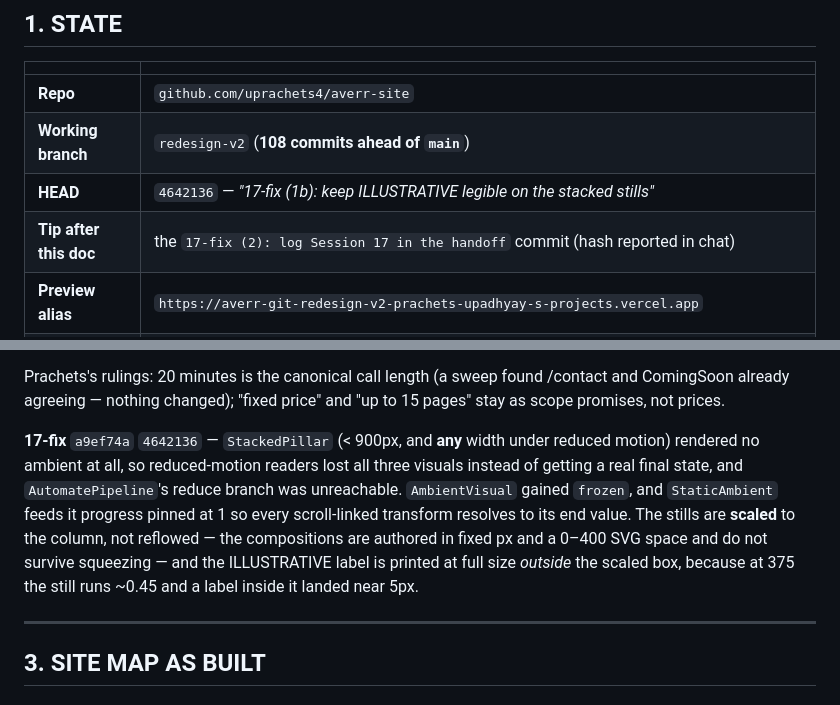
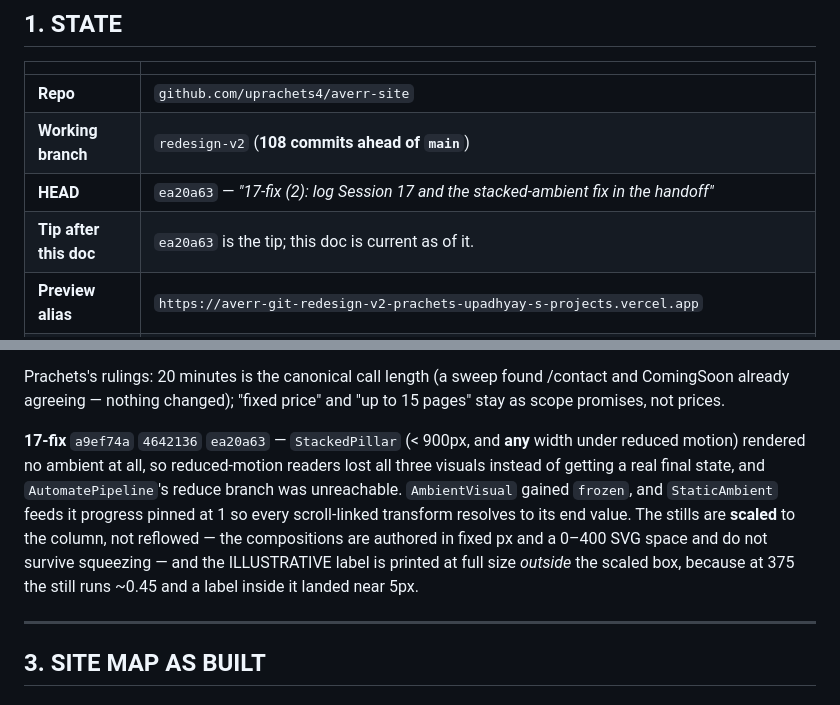
Before and after one commit to uprachets4/averr-site, a Markdown page: docs/AVERR-V2-HANDOFF-V3.md, 2 parts joined by grey strips. Drawn GitHub-style.

Commit message:
17-fix (2b): point §1 HEAD at the real tip
The previous commit wrote its own predecessor's hash into §1, which is
the same staleness the doc was being updated to remove.

Co-Authored-By: Claude Opus 5 <noreply@anthropic.com>

```diff
--- a/docs/AVERR-V2-HANDOFF-V3.md
+++ b/docs/AVERR-V2-HANDOFF-V3.md
@@ -13,8 +13,8 @@
 |---|---|
 | **Repo** | `github.com/uprachets4/averr-site` |
 | **Working branch** | `redesign-v2` (**108 commits ahead of `main`**) |
-| **HEAD** | `4642136` — *"17-fix (1b): keep ILLUSTRATIVE legible on the stacked stills"* |
-| **Tip after this doc** | the `17-fix (2): log Session 17 in the handoff` commit (hash reported in chat) |
+| **HEAD** | `ea20a63` — *"17-fix (2): log Session 17 and the stacked-ambient fix in the handoff"* |
+| **Tip after this doc** | `ea20a63` is the tip; this doc is current as of it. |
 | **Preview alias** | `https://averr-git-redesign-v2-prachets-upadhyay-s-projects.vercel.app` |
 | **Production** | `averrstudios.com` responds **200**, and is served from **`main`** — i.e. **production is still the OLD site.** None of the v2 redesign has shipped to production. Promoting means merging `redesign-v2` → `main`. **Do not merge without Prachets saying so.** |
 | **Local path** | `/Users/prachetsupadhyay/Developer/averr-site` |
@@ -95,7 +95,7 @@ Every hash below verified against `git log`.
 
 Prachets's rulings: 20 minutes is the canonical call length (a sweep found /contact and ComingSoon already agreeing — nothing changed); "fixed price" and "up to 15 pages" stay as scope promises, not prices.
 
-**17-fix** `a9ef74a` `4642136` — `StackedPillar` (< 900px, and **any** width under reduced motion) rendered no ambient at all, so reduced-motion readers lost all three visuals instead of getting a real final state, and `AutomatePipeline`'s reduce branch was unreachable. `AmbientVisual` gained `frozen`, and `StaticAmbient` feeds it progress pinned at 1 so every scroll-linked transform resolves to its end value. The stills are **scaled** to the column, not reflowed — the compositions are authored in fixed px and a 0–400 SVG space and do not survive squeezing — and the ILLUSTRATIVE label is printed at full size *outside* the scaled box, because at 375 the still runs ~0.45 and a label inside it landed near 5px.
+**17-fix** `a9ef74a` `4642136` `ea20a63` — `StackedPillar` (< 900px, and **any** width under reduced motion) rendered no ambient at all, so reduced-motion readers lost all three visuals instead of getting a real final state, and `AutomatePipeline`'s reduce branch was unreachable. `AmbientVisual` gained `frozen`, and `StaticAmbient` feeds it progress pinned at 1 so every scroll-linked transform resolves to its end value. The stills are **scaled** to the column, not reflowed — the compositions are authored in fixed px and a 0–400 SVG space and do not survive squeezing — and the ILLUSTRATIVE label is printed at full size *outside* the scaled box, because at 375 the still runs ~0.45 and a label inside it landed near 5px.
 
 ---
 
```
